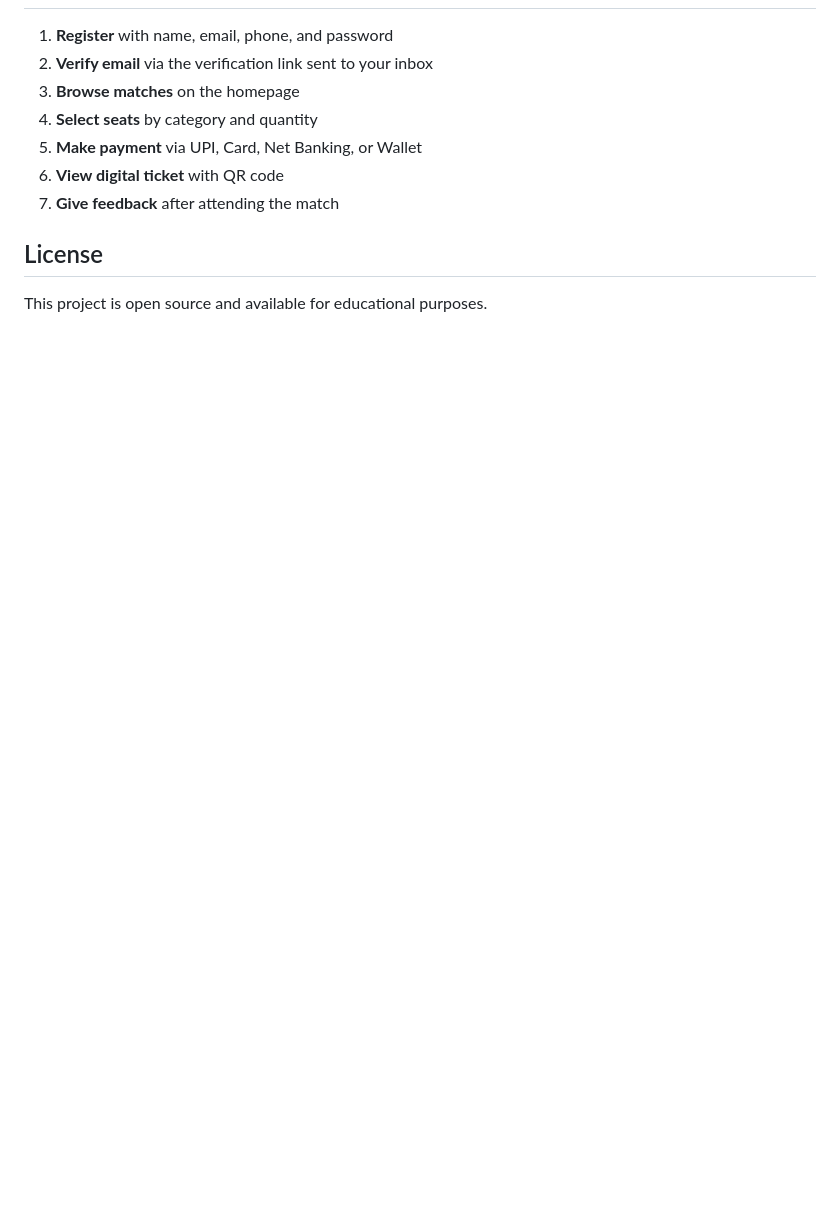
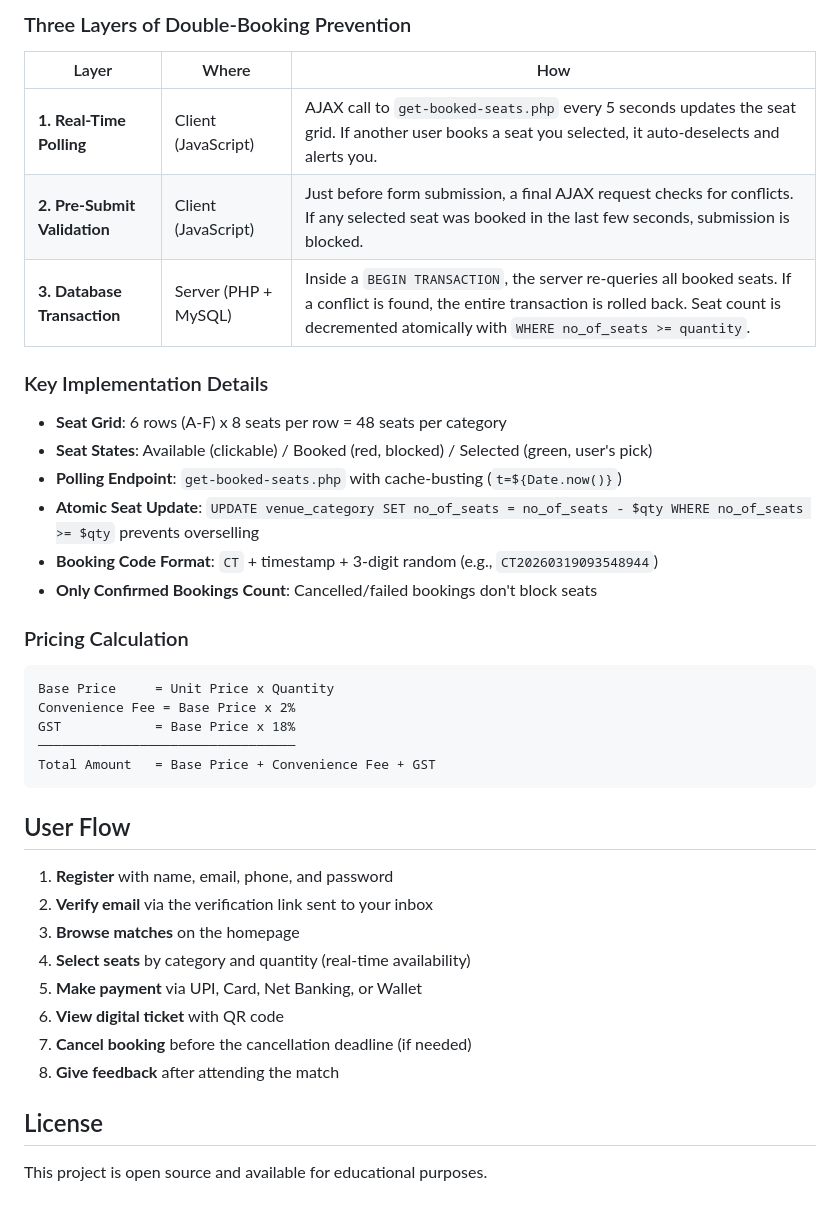
Before and after one commit to Diya2546/Cricket-Ticket-Booking-System, a Markdown page: README.md, the part around one of its changes. Drawn GitHub-style; blank space fills up the shorter version.

````diff
--- a/README.md
+++ b/README.md
@@ -153,11 +219,40 @@ The database `cricket_ticket` contains the following tables:
+### Three Layers of Double-Booking Prevention
+
+| Layer | Where | How |
+|-------|-------|-----|
+| **1. Real-Time Polling** | Client (JavaScript) | AJAX call to `get-booked-seats.php` every 5 seconds updates the seat grid. If another user books a seat you selected, it auto-deselects and alerts you. |
+| **2. Pre-Submit Validation** | Client (JavaScript) | Just before form submission, a final AJAX request checks for conflicts. If any selected seat was booked in the last few seconds, submission is blocked. |
+| **3. Database Transaction** | Server (PHP + MySQL) | Inside a `BEGIN TRANSACTION`, the server re-queries all booked seats. If a conflict is found, the entire transaction is rolled back. Seat count is decremented atomically with `WHERE no_of_seats >= quantity`. |
+
+### Key Implementation Details
+
+- **Seat Grid**: 6 rows (A-F) x 8 seats per row = 48 seats per category
+- **Seat States**: Available (clickable) / Booked (red, blocked) / Selected (green, user's pick)
+- **Polling Endpoint**: `get-booked-seats.php` with cache-busting (`t=${Date.now()}`)
+- **Atomic Seat Update**: `UPDATE venue_category SET no_of_seats = no_of_seats - $qty WHERE no_of_seats >= $qty` prevents overselling
+- **Booking Code Format**: `CT` + timestamp + 3-digit random (e.g., `CT20260319093548944`)
+- **Only Confirmed Bookings Count**: Cancelled/failed bookings don't block seats
+
+### Pricing Calculation
+
+```
+Base Price     = Unit Price x Quantity
+Convenience Fee = Base Price x 2%
+GST            = Base Price x 18%
+─────────────────────────────────
+Total Amount   = Base Price + Convenience Fee + GST
+```
+
+## User Flow
 
 1. **Register** with name, email, phone, and password
 2. **Verify email** via the verification link sent to your inbox
 3. **Browse matches** on the homepage
-4. **Select seats** by category and quantity
+4. **Select seats** by category and quantity (real-time availability)
 5. **Make payment** via UPI, Card, Net Banking, or Wallet
 6. **View digital ticket** with QR code
-7. **Give feedback** after attending the match
+7. **Cancel booking** before the cancellation deadline (if needed)
+8. **Give feedback** after attending the match
 
 ## License
 
````
Also changed, not shown: other parts of README.md (+67 -1 lines).
